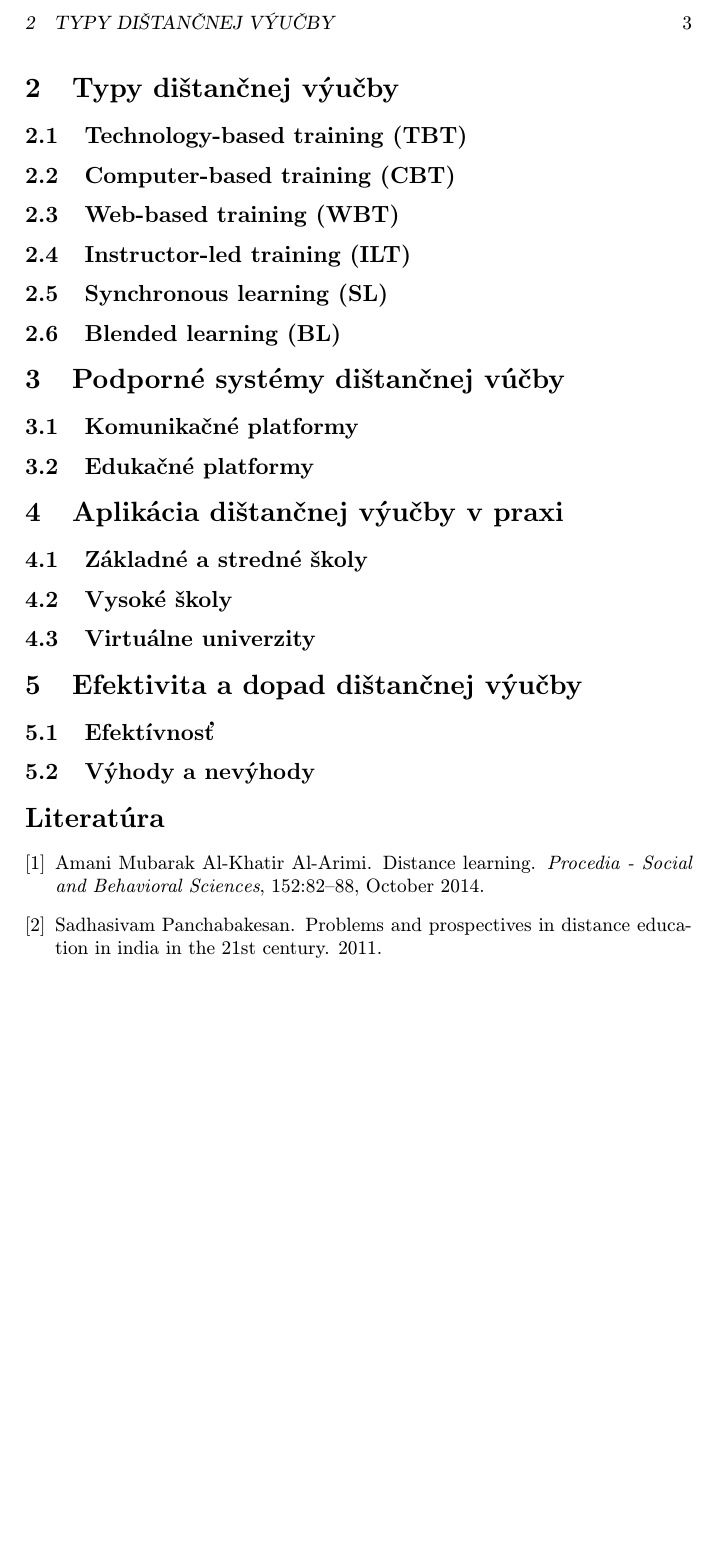
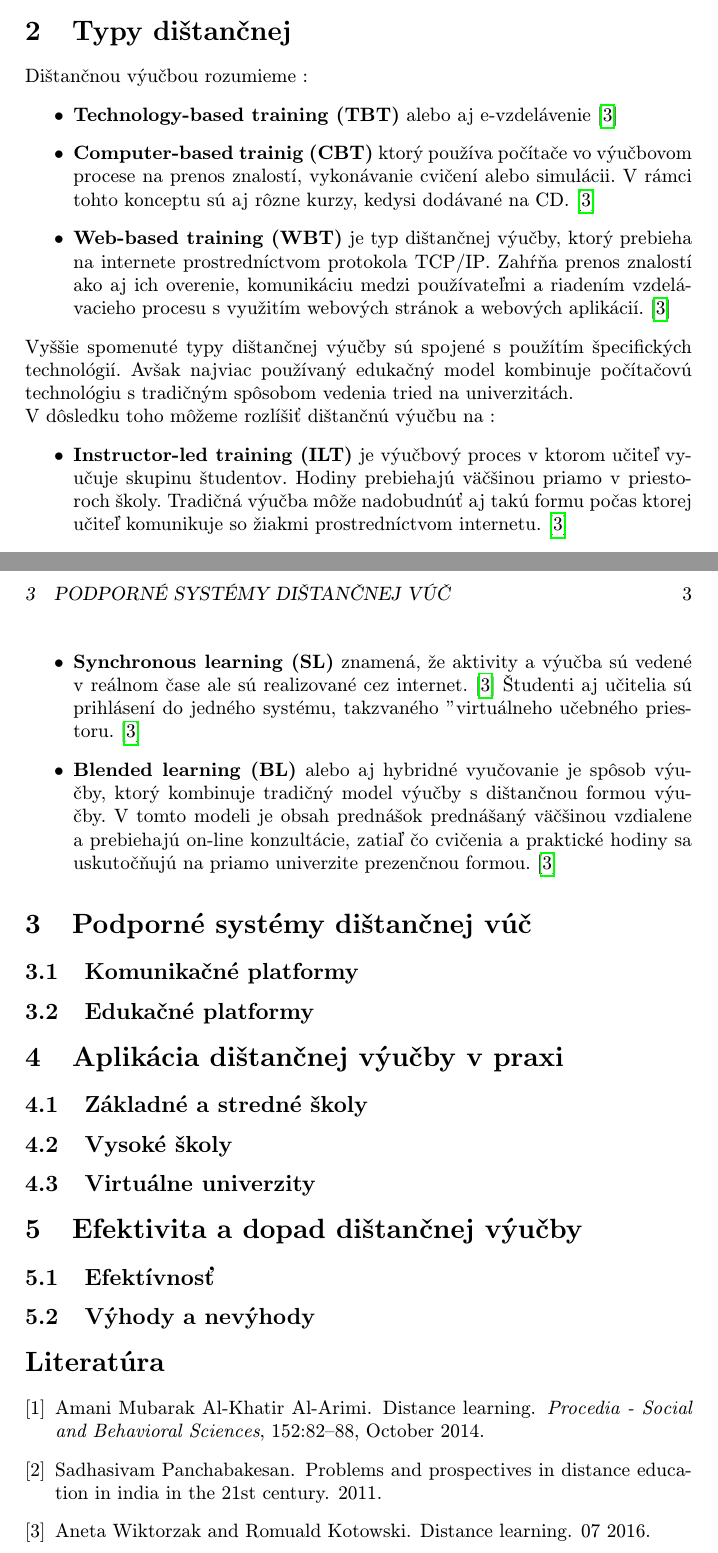
Before and after one commit to WhenGrill/MIP_ZS_2020, a LaTeX paper (clanok.tex): part of page 3 of 3 before the commit and two parts of pages 2 and 3 of 3 after it, the two joined at a grey line, cut at the place of the change, the shorter picture padded with empty space. Compiled offline with pdfLaTeX.

Commit message:
Pridané "Typy dištančnej výčby"

```diff
--- a/clanok.tex
+++ b/clanok.tex
@@ -55,18 +55,29 @@ Existujú 2 typy dištančného vzdelávania na základe interakcie študentov a
 \subsection{E-vzdelávanie}
 E-learning je prirodzene vhodný na dištančné a flexibilné vzdelávanie, ale dá sa použiť aj v spojení s výučbou tvárou v tvár. V takom prípade sa bežne používa termín Blended learning. E-learning môže tiež odkazovať na vzdelávacie webové stránky, ako napríklad webové stránky ponúkajúce pracovné listy a interaktívne cvičenia pre deti. Tento výraz sa široko používa aj v obchodnom sektore, kde sa všeobecne vzťahuje na nákladovo efektívne online školenie. E-Learning je využitie technológií na podporu a zlepšenie výučby. So zameraním na používanie internetu v e-vzdelávaní sa objavili tri hlavné spôsoby použitia. Jedná sa o elektronickú technológiu na poskytovanie, podporu a zdokonaľovanie výučby a učenia sa.\cite{elearningDef}
 
-\section{Typy dištančnej výučby}
+\section{Typy dištančnej}
 %Uvod do typov distancnej vyucby
-
-\subsection{Technology-based training (TBT)}
-\subsection{Computer-based training (CBT)}
-\subsection{Web-based training (WBT)}
-\subsection{Instructor-led training (ILT)}
-\subsection{Synchronous learning (SL)}
-\subsection{Blended learning (BL)}
+Dištančnou výučbou rozumieme :
+\begin{itemize}
+	\item \textbf{Technology-based training (TBT)} alebo aj e-vzdelávenie\cite{WiktorzakKotowski}
+	\item \textbf{Computer-based trainig (CBT)} ktorý používa počítače vo výučbovom procese na prenos znalostí, vykonávanie cvičení alebo simulácii. V rámci tohto konceptu sú aj rôzne kurzy, kedysi dodávané na CD.\cite{WiktorzakKotowski}
+	\item \textbf{Web-based training (WBT)} je typ dištančnej výučby, ktorý prebieha na internete prostredníctvom protokola TCP/IP. Zahŕňa prenos znalostí ako aj ich overenie, komunikáciu medzi používateľmi a riadením vzdelávacieho procesu s využitím webových stránok a webových aplikácií.\cite{WiktorzakKotowski}
+\end{itemize}
+Vyššie spomenuté typy dištančnej výučby sú spojené s použítím špecifických technológií.
+Avšak najviac používaný edukačný model kombinuje počítačovú technológiu s tradičným spôsobom vedenia tried na univerzitách.\\
+V dôsledku toho môžeme rozlíšiť dištančnú výučbu na :
+\begin{itemize}
+	\item \textbf{Instructor-led training (ILT)} je výučbový proces v ktorom učiteľ vyučuje skupinu študentov. Hodiny prebiehajú väčšinou priamo v priestoroch školy.
+Tradičná výučba môže nadobudnúť aj takú formu počas ktorej učiteľ komunikuje so žiakmi prostredníctvom internetu.\cite{WiktorzakKotowski}
+	\item \textbf{Synchronous learning (SL)} znamená, že aktivity a výučba sú vedené v reálnom čase ale sú realizované cez internet. \cite{WiktorzakKotowski}
+	Študenti aj učitelia sú prihlásení do jedného systému, takzvaného "virtuálneho učebného priestoru.\cite{WiktorzakKotowski}
+	\item \textbf{Blended learning (BL)} alebo aj hybridné vyučovanie je spôsob výučby, ktorý kombinuje tradičný model výučby s dištančnou formou výučby.
+	V tomto modeli je obsah prednášok prednášaný väčšinou vzdialene a prebiehajú on-line konzultácie, zatiaľ čo cvičenia a praktické hodiny sa uskutočňujú na priamo univerzite prezenčnou formou.\cite{WiktorzakKotowski}
+\end{itemize}
 
 
-\section{Podporné systémy dištančnej vúčby}
+
+\section{Podporné systémy dištančnej vúč}
 \subsection{Komunikačné platformy}
 %Webex, Meet, MS TEAMS, porovnanie , obluba u studentov, vlastnosti
 \subsection{Edukačné platformy}
```
Also changed, not shown: clanok.pdf.
